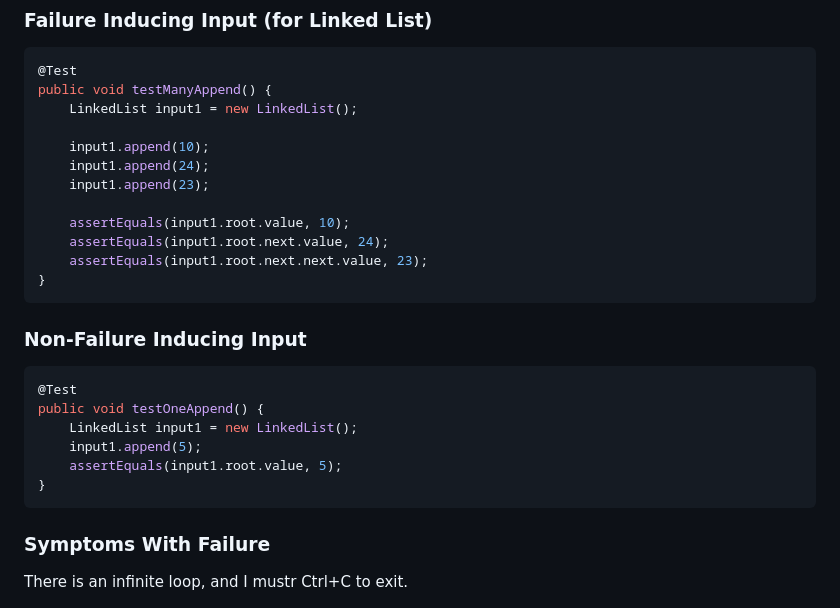
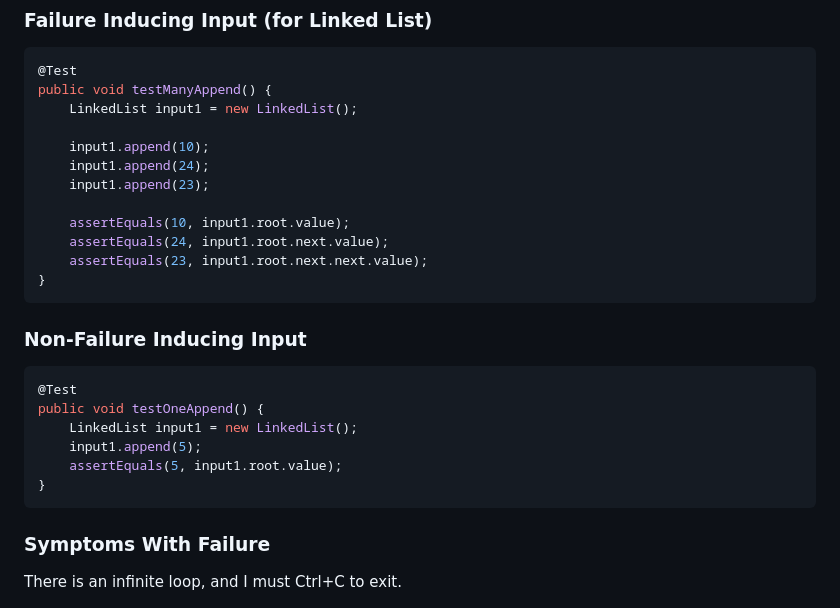
Before and after one commit to brianyen/cse15l-lab-reports, a Markdown page: lab3.md, the part around the change. Rendered like a GitHub page.

Commit message:
fix a few mistakes in report

````diff
--- a/lab3.md
+++ b/lab3.md
@@ -11,9 +11,9 @@ public void testManyAppend() {
     input1.append(24);
     input1.append(23);
 
-    assertEquals(input1.root.value, 10);
-    assertEquals(input1.root.next.value, 24);
-    assertEquals(input1.root.next.next.value, 23);
+    assertEquals(10, input1.root.value);
+    assertEquals(24, input1.root.next.value);
+    assertEquals(23, input1.root.next.next.value);
 }
 ```
 
@@ -24,13 +24,13 @@ public void testManyAppend() {
 public void testOneAppend() {
     LinkedList input1 = new LinkedList();
     input1.append(5);
-    assertEquals(input1.root.value, 5);
+    assertEquals(5, input1.root.value);
 }
 ```
 
 ### Symptoms With Failure
 
-There is an infinite loop, and I mustr Ctrl+C to exit.
+There is an infinite loop, and I must Ctrl+C to exit.
 
 ![junit tests with infinite loops](lab3/symptom_with_failure.png)
 
````
